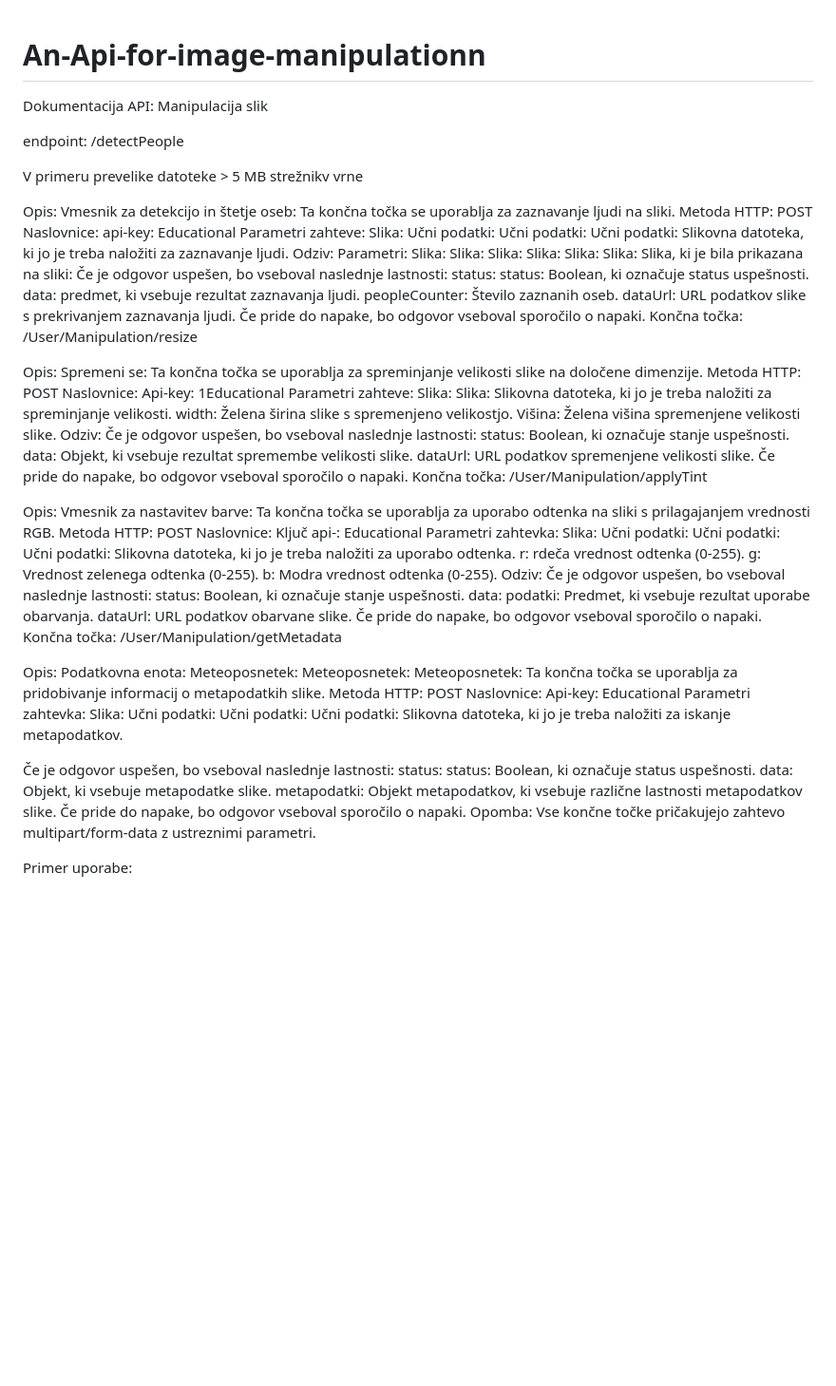
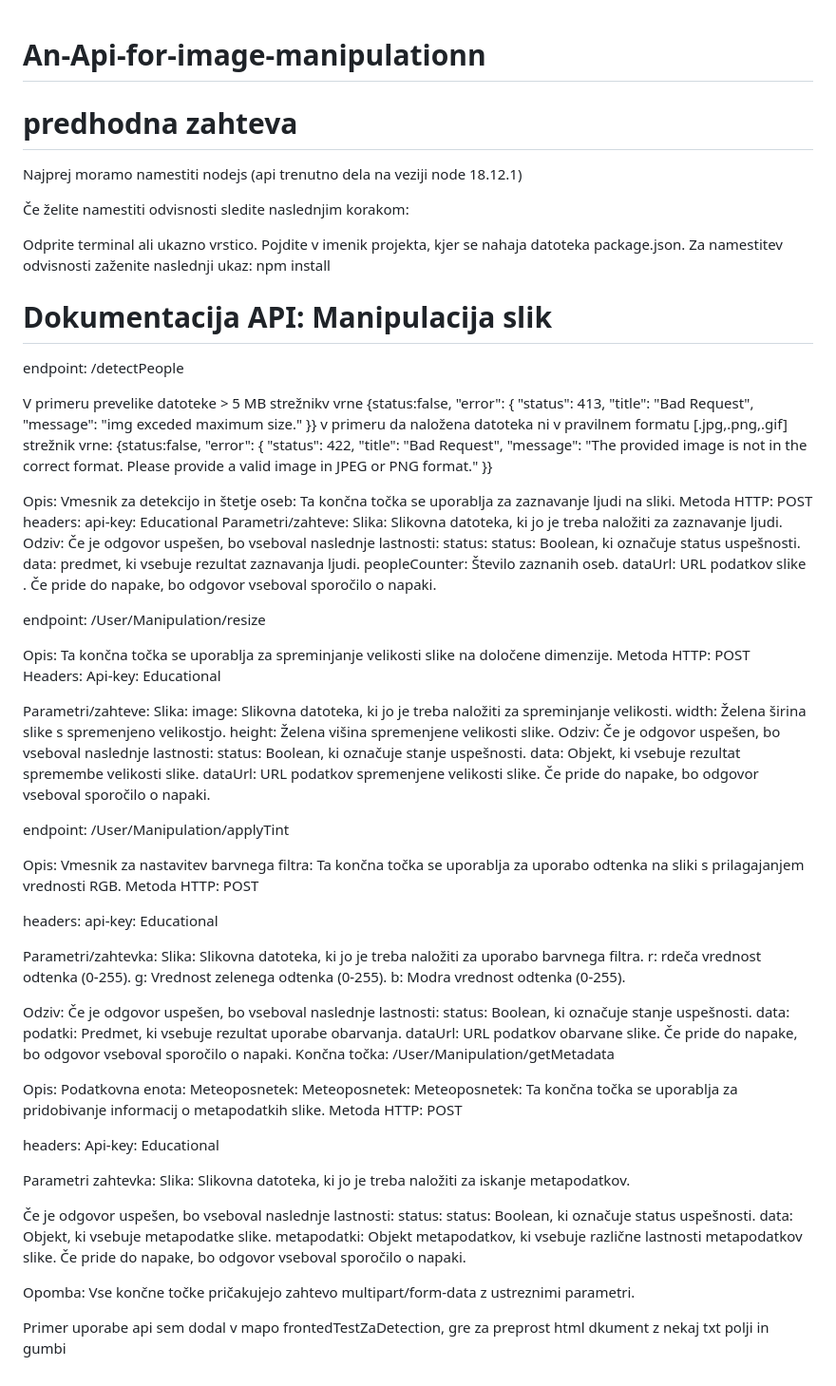
Before and after one commit to ZagorcMar-github/An-Api-for-image-manipulationn, a Markdown page: README.md, the part around the change. Shown at 95% size. GitHub-like rendering; blank space fills up the shorter version.

```diff
--- a/README.md
+++ b/README.md
@@ -1,53 +1,80 @@
 # An-Api-for-image-manipulationn
+# predhodna zahteva
+Najprej moramo namestiti nodejs (api trenutno dela na veziji node 18.12.1)
 
-Dokumentacija API: Manipulacija slik
+Če želite namestiti odvisnosti sledite naslednjim korakom:
+
+Odprite terminal ali ukazno vrstico.
+Pojdite v imenik projekta, kjer se nahaja datoteka package.json.
+Za namestitev odvisnosti zaženite naslednji ukaz:
+npm install
+# Dokumentacija API: Manipulacija slik
 
 endpoint: /detectPeople
 
 V primeru prevelike datoteke   > 5 MB
-strežnikv vrne
-
+strežnikv vrne {status:false,
+          "error": {
+            "status": 413,
+            "title": "Bad Request",
+            "message": "img exceded maximum size."
+          }}
+v primeru da naložena datoteka ni v pravilnem formatu [.jpg,.png,.gif]
+strežnik vrne:
+{status:false,
+         "error": {
+            "status": 422,
+            "title": "Bad Request",
+            "message": "The provided image is not in the correct format. Please provide a valid image in JPEG or PNG format."
+          }}
 
 Opis: Vmesnik za detekcijo in štetje oseb: Ta končna točka se uporablja za zaznavanje ljudi na sliki.
 Metoda HTTP: POST
-Naslovnice:
+headers:
 api-key: Educational
-Parametri zahteve:
-Slika: Učni podatki: Učni podatki: Učni podatki: Slikovna datoteka, ki jo je treba naložiti za zaznavanje ljudi.
-Odziv: Parametri: Slika: Slika: Slika: Slika: Slika: Slika: Slika, ki je bila prikazana na sliki:
+Parametri/zahteve:
+Slika: Slikovna datoteka, ki jo je treba naložiti za zaznavanje ljudi.
+Odziv:
 Če je odgovor uspešen, bo vseboval naslednje lastnosti:
 status: status: Boolean, ki označuje status uspešnosti.
 data: predmet, ki vsebuje rezultat zaznavanja ljudi.
 peopleCounter: Število zaznanih oseb.
-dataUrl: URL podatkov slike s prekrivanjem zaznavanja ljudi.
+dataUrl: URL podatkov slike .
 Če pride do napake, bo odgovor vseboval sporočilo o napaki.
-Končna točka: /User/Manipulation/resize
 
-Opis: Spremeni se: Ta končna točka se uporablja za spreminjanje velikosti slike na določene dimenzije.
+endpoint: /User/Manipulation/resize
+
+Opis:  Ta končna točka se uporablja za spreminjanje velikosti slike na določene dimenzije.
 Metoda HTTP: POST
-Naslovnice:
-Api-key: 1Educational
-Parametri zahteve:
-Slika: Slika: Slikovna datoteka, ki jo je treba naložiti za spreminjanje velikosti.
+Headers:
+Api-key: Educational
+
+Parametri/zahteve:
+Slika: image: Slikovna datoteka, ki jo je treba naložiti za spreminjanje velikosti.
 width: Želena širina slike s spremenjeno velikostjo.
-Višina: Želena višina spremenjene velikosti slike.
+height: Želena višina spremenjene velikosti slike.
 Odziv:
 Če je odgovor uspešen, bo vseboval naslednje lastnosti:
 status: Boolean, ki označuje stanje uspešnosti.
 data: Objekt, ki vsebuje rezultat spremembe velikosti slike.
 dataUrl: URL podatkov spremenjene velikosti slike.
 Če pride do napake, bo odgovor vseboval sporočilo o napaki.
-Končna točka: /User/Manipulation/applyTint
 
-Opis: Vmesnik za nastavitev barve: Ta končna točka se uporablja za uporabo odtenka na sliki s prilagajanjem vrednosti RGB.
+
+endpoint: /User/Manipulation/applyTint
+
+Opis: Vmesnik za nastavitev barvnega filtra: Ta končna točka se uporablja za uporabo odtenka na sliki s prilagajanjem vrednosti RGB.
 Metoda HTTP: POST
-Naslovnice:
-Ključ api-: Educational
-Parametri zahtevka:
-Slika: Učni podatki: Učni podatki: Učni podatki: Slikovna datoteka, ki jo je treba naložiti za uporabo odtenka.
+
+headers:
+api-key: Educational
+
+Parametri/zahtevka:
+Slika: Slikovna datoteka, ki jo je treba naložiti za uporabo barvnega filtra.
 r: rdeča vrednost odtenka (0-255).
 g: Vrednost zelenega odtenka (0-255).
 b: Modra vrednost odtenka (0-255).
+
 Odziv:
 Če je odgovor uspešen, bo vseboval naslednje lastnosti:
 status: Boolean, ki označuje stanje uspešnosti.
@@ -58,16 +85,19 @@ Končna točka: /User/Manipulation/getMetadata
 
 Opis: Podatkovna enota: Meteoposnetek: Meteoposnetek: Meteoposnetek: Ta končna točka se uporablja za pridobivanje informacij o metapodatkih slike.
 Metoda HTTP: POST
-Naslovnice:
+
+headers:
 Api-key: Educational
+
 Parametri zahtevka:
-Slika: Učni podatki: Učni podatki: Učni podatki: Slikovna datoteka, ki jo je treba naložiti za iskanje metapodatkov.
+Slika: Slikovna datoteka, ki jo je treba naložiti za iskanje metapodatkov.
 
 Če je odgovor uspešen, bo vseboval naslednje lastnosti:
 status: status: Boolean, ki označuje status uspešnosti.
 data: Objekt, ki vsebuje metapodatke slike.
 metapodatki: Objekt metapodatkov, ki vsebuje različne lastnosti metapodatkov slike.
 Če pride do napake, bo odgovor vseboval sporočilo o napaki.
+
 Opomba: Vse končne točke pričakujejo zahtevo multipart/form-data z ustreznimi parametri.
 
-Primer uporabe:
+Primer uporabe api sem dodal v mapo frontedTestZaDetection, gre za preprost html dkument z nekaj txt polji in gumbi
```
